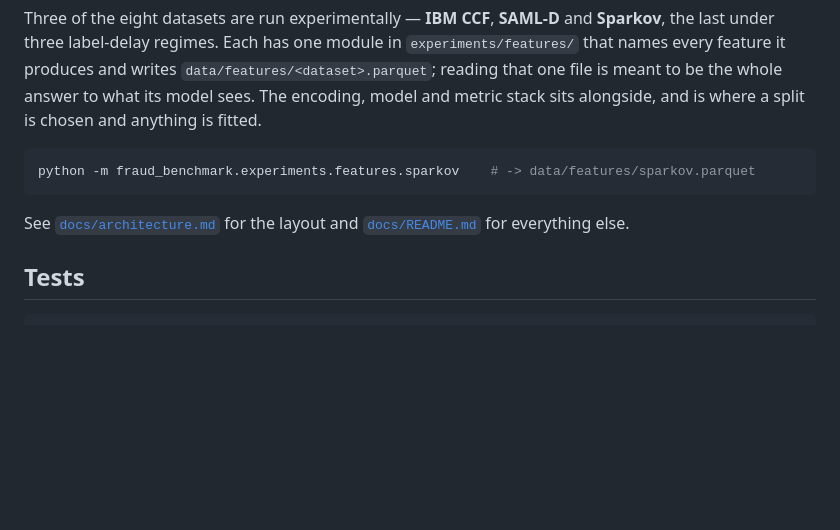
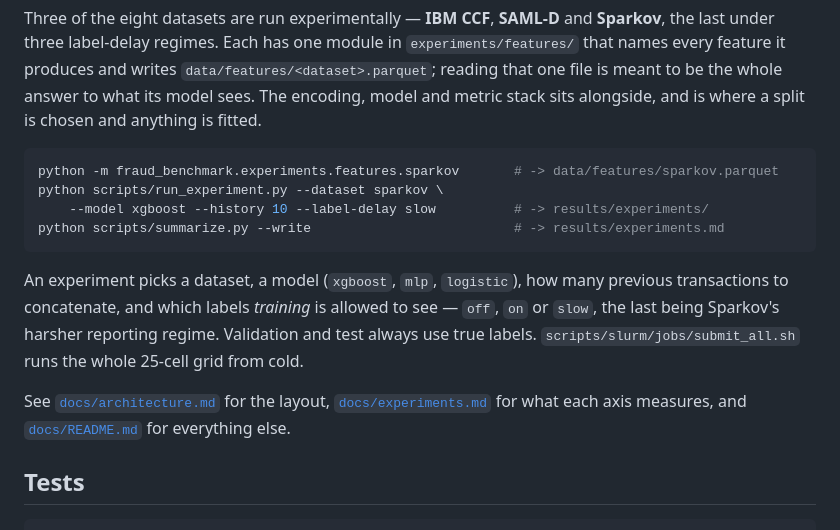
Before and after one commit to masenka31/fraud-benchmark, a Markdown page: README.md, the part around the change. Drawn GitHub-style; blank space fills up the shorter version.

````diff
--- a/README.md
+++ b/README.md
@@ -110,10 +110,20 @@ to what its model sees. The encoding, model and metric stack sits alongside, and
 a split is chosen and anything is fitted.
 
 ```bash
-python -m fraud_benchmark.experiments.features.sparkov    # -> data/features/sparkov.parquet
+python -m fraud_benchmark.experiments.features.sparkov       # -> data/features/sparkov.parquet
+python scripts/run_experiment.py --dataset sparkov \
+    --model xgboost --history 10 --label-delay slow          # -> results/experiments/
+python scripts/summarize.py --write                          # -> results/experiments.md
 ```
 
-See [`docs/architecture.md`](docs/architecture.md) for the layout and
+An experiment picks a dataset, a model (`xgboost`, `mlp`, `logistic`), how many previous
+transactions to concatenate, and which labels *training* is allowed to see — `off`, `on`
+or `slow`, the last being Sparkov's harsher reporting regime. Validation and test always
+use true labels. `scripts/slurm/jobs/submit_all.sh` runs the whole 25-cell grid from
+cold.
+
+See [`docs/architecture.md`](docs/architecture.md) for the layout,
+[`docs/experiments.md`](docs/experiments.md) for what each axis measures, and
 [`docs/README.md`](docs/README.md) for everything else.
 
 ## Tests
````
Also changed, not shown: docs/architecture.md (+27 -13 lines), docs/experiments.md (+72 -22 lines).
